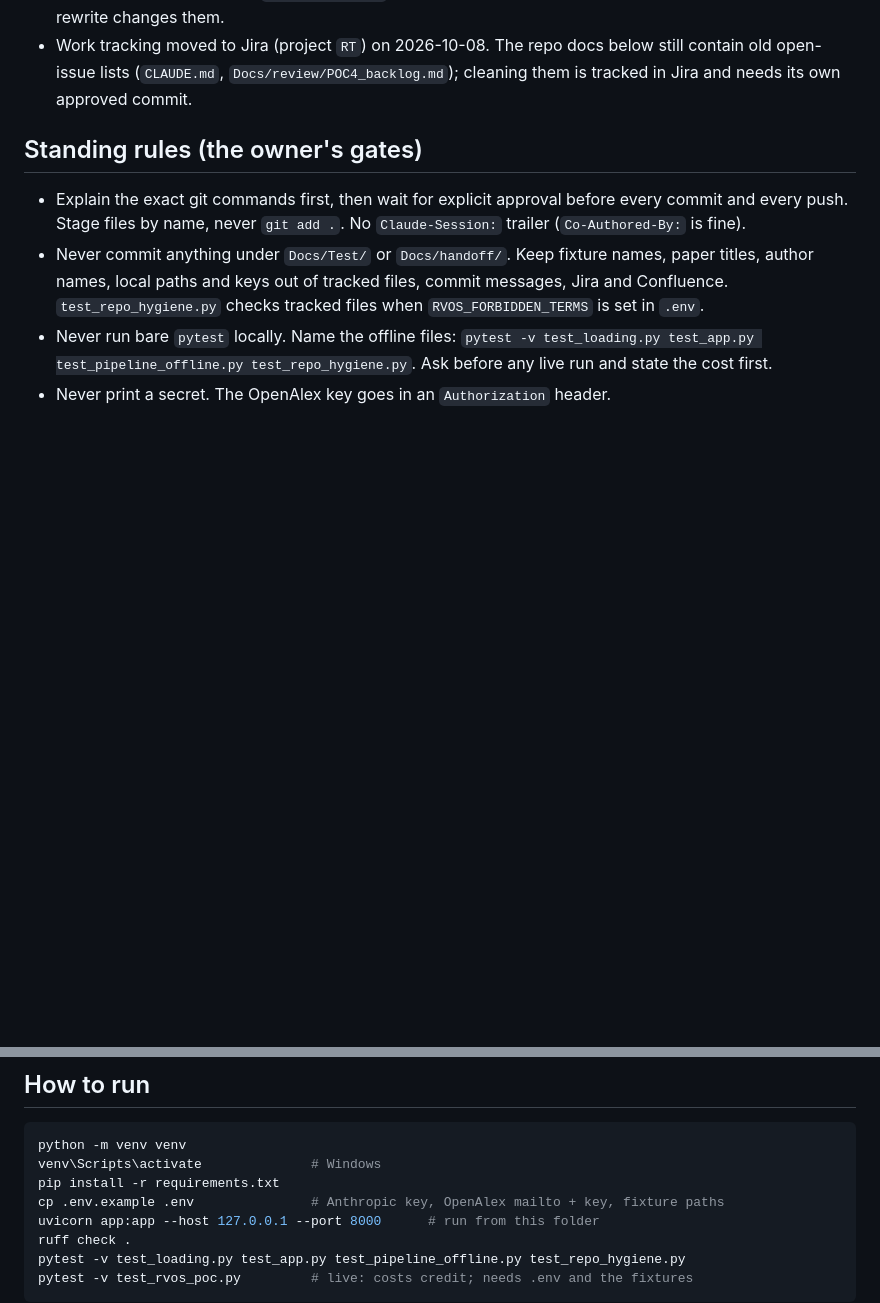
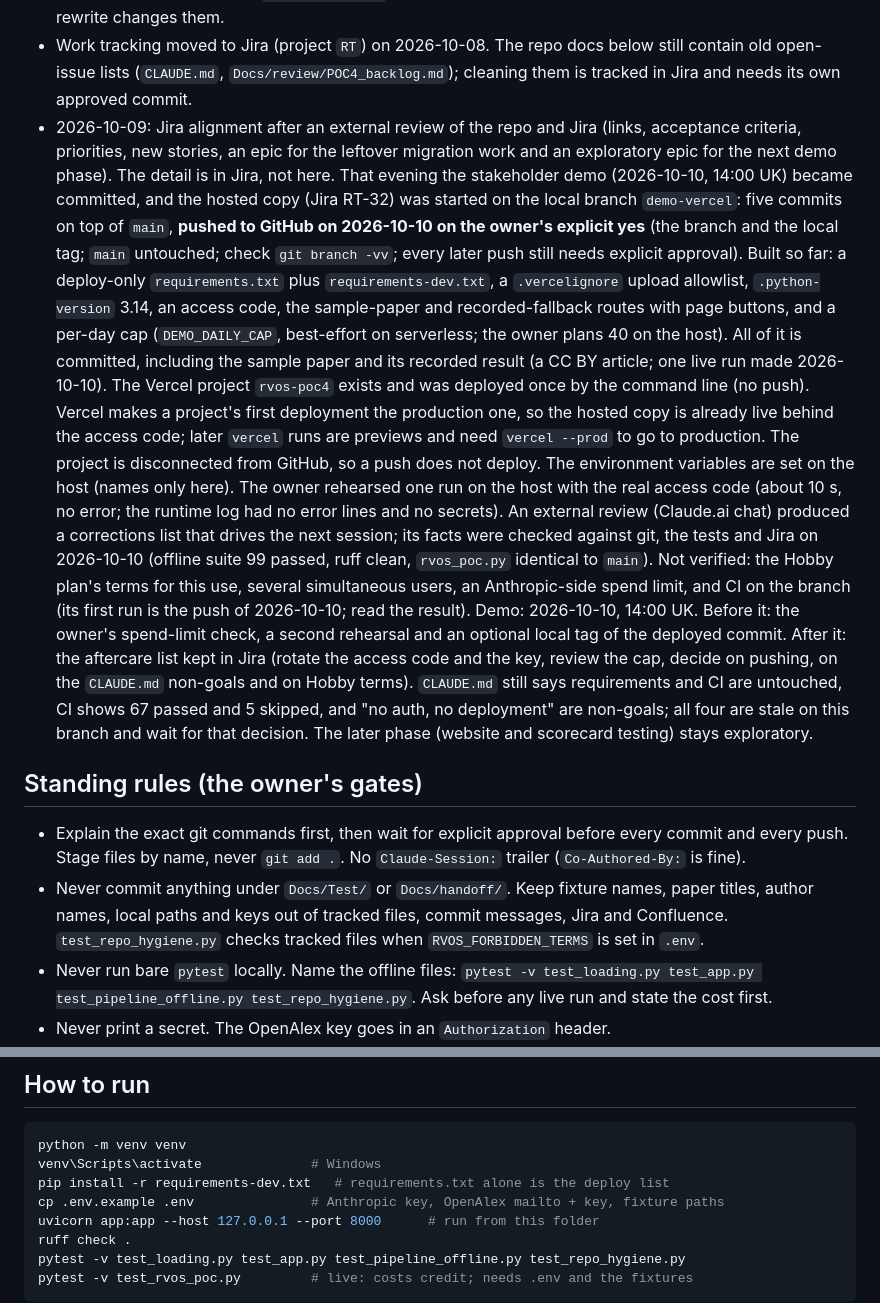
Before and after one commit to OneRealUni/rvos-poc4, a Markdown page: HANDOVER.md, 2 parts joined by grey strips. Rendered like a GitHub page; blank space fills up the shorter version.

````diff
--- a/HANDOVER.md
+++ b/HANDOVER.md
@@ -36,6 +36,37 @@ Handoff is only for agents. There is nothing else.
 - Work tracking moved to Jira (project `RT`) on 2026-10-08. The repo docs below
   still contain old open-issue lists (`CLAUDE.md`, `Docs/review/POC4_backlog.md`);
   cleaning them is tracked in Jira and needs its own approved commit.
+- 2026-10-09: Jira alignment after an external review of the repo and Jira (links,
+  acceptance criteria, priorities, new stories, an epic for the leftover migration work
+  and an exploratory epic for the next demo phase). The detail is in Jira, not here.
+  That evening the stakeholder demo (2026-10-10, 14:00 UK) became committed, and the
+  hosted copy (Jira RT-32) was started on the local branch `demo-vercel`: five commits
+  on top of `main`, **pushed to GitHub on 2026-10-10 on the owner's
+  explicit yes** (the branch and the local tag; `main` untouched; check `git branch -vv`;
+  every later push still needs explicit approval). Built so far: a deploy-only `requirements.txt` plus
+  `requirements-dev.txt`, a `.vercelignore` upload allowlist, `.python-version` 3.14,
+  an access code, the sample-paper and recorded-fallback routes with page buttons, and a
+  per-day cap (`DEMO_DAILY_CAP`, best-effort on serverless; the owner plans 40 on the
+  host). All of it is committed, including the sample paper and its recorded result (a CC
+  BY article; one live run made 2026-10-10). The Vercel project `rvos-poc4` exists and
+  was deployed once by the command line (no push). Vercel makes a project's first
+  deployment the production one, so the hosted copy is already live behind the access
+  code; later `vercel` runs are previews and need `vercel --prod` to go to production.
+  The project is disconnected from GitHub, so a push does not deploy. The environment
+  variables are set on the host (names only here). The owner rehearsed one run on the
+  host with the real access code (about 10 s, no error; the runtime log had no error
+  lines and no secrets). An external review (Claude.ai chat) produced a corrections list
+  that drives the next session; its facts were checked against git, the tests and Jira on
+  2026-10-10 (offline suite 99 passed, ruff clean, `rvos_poc.py` identical to `main`).
+  Not verified: the Hobby plan's terms for this use, several simultaneous users, an
+  Anthropic-side spend limit, and CI on the branch (its first run is the push of 2026-10-10; read the result). Demo: 2026-10-10,
+  14:00 UK. Before it: the owner's spend-limit check, a second rehearsal and an optional
+  local tag of the deployed commit. After it: the aftercare list kept in Jira (rotate the
+  access code and the key, review the cap, decide on pushing, on the `CLAUDE.md`
+  non-goals and on Hobby terms). `CLAUDE.md` still says requirements and CI are untouched,
+  CI shows 67 passed and 5 skipped, and "no auth, no deployment" are non-goals; all four
+  are stale on this branch and wait for that decision. The later phase (website and
+  scorecard testing) stays exploratory.
 
 ## Standing rules (the owner's gates)
 
@@ -151,7 +212,7 @@ Handoff is only for agents. There is nothing else.
 ```bash
 python -m venv venv
 venv\Scripts\activate              # Windows
-pip install -r requirements.txt
+pip install -r requirements-dev.txt   # requirements.txt alone is the deploy list
 cp .env.example .env               # Anthropic key, OpenAlex mailto + key, fixture paths
 uvicorn app:app --host 127.0.0.1 --port 8000      # run from this folder
 ruff check .
````
Also changed, not shown: other parts of HANDOVER.md (+31 -1 lines).
